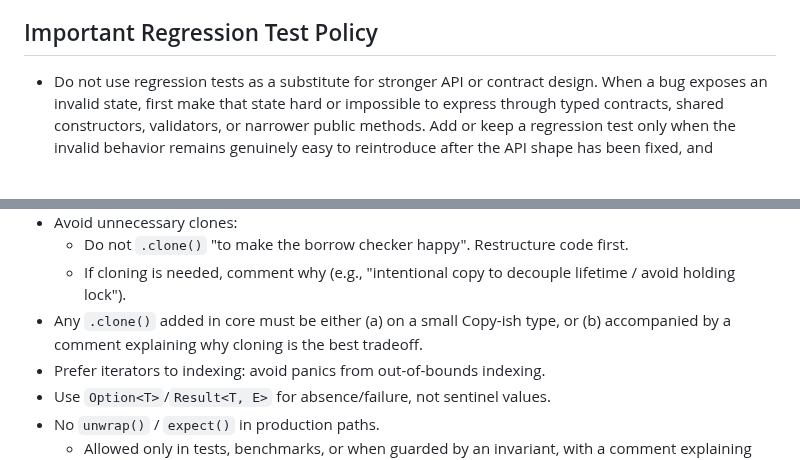
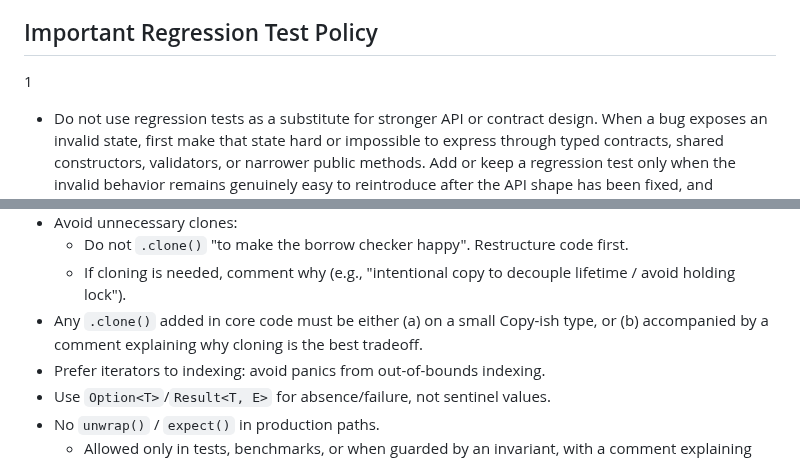
Before and after one commit to lejmer/janiform, a Markdown page: AGENTS.md, 2 parts joined by grey strips. Rendered like a GitHub page; blank space fills up the shorter version.

Commit message:
Minor clarification in AGENTS.md

```diff
--- a/AGENTS.md
+++ b/AGENTS.md
@@ -13,7 +13,7 @@
 - Must work on both Windows and Linux (never hardcode Linux paths)
 
 ## Important Regression Test Policy
-
+1
 - Do not use regression tests as a substitute for stronger API or contract design. When a bug exposes an invalid state, first make that state hard or impossible to express through typed contracts, shared constructors, validators, or narrower public methods. Add or keep a regression test only when the invalid behavior remains genuinely easy to reintroduce after the API shape has been fixed, and document why that test is still necessary.
 - Do not write tests or assertions whose only purpose is to prove that old code, old text, old fields, or removed behavior are absent. Prefer exact positive contract assertions or stronger API shapes that make the unwanted state impossible to express.
 
@@ -99,7 +99,7 @@ In the `crates/` folder where the Rust code is located:
 - Avoid unnecessary clones:
   - Do not `.clone()` "to make the borrow checker happy". Restructure code first.
   - If cloning is needed, comment why (e.g., "intentional copy to decouple lifetime / avoid holding lock").
-- Any `.clone()` added in core must be either (a) on a small Copy-ish type, or (b) accompanied by a comment explaining why cloning is the best tradeoff.
+- Any `.clone()` added in core code must be either (a) on a small Copy-ish type, or (b) accompanied by a comment explaining why cloning is the best tradeoff.
 - Prefer iterators to indexing: avoid panics from out-of-bounds indexing.
 - Use `Option<T>`/`Result<T, E>` for absence/failure, not sentinel values.
 - No `unwrap()` / `expect()` in production paths.
```
